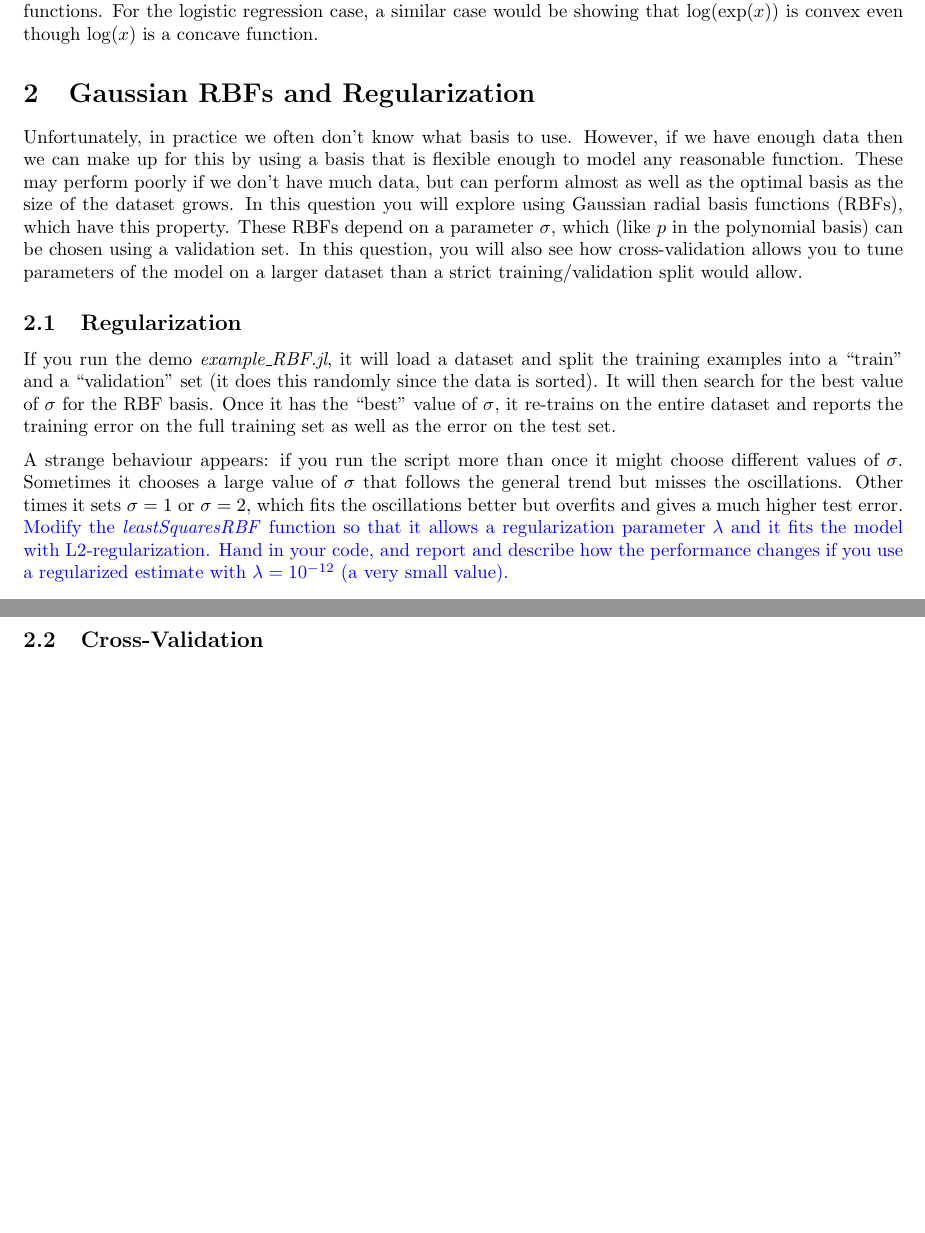
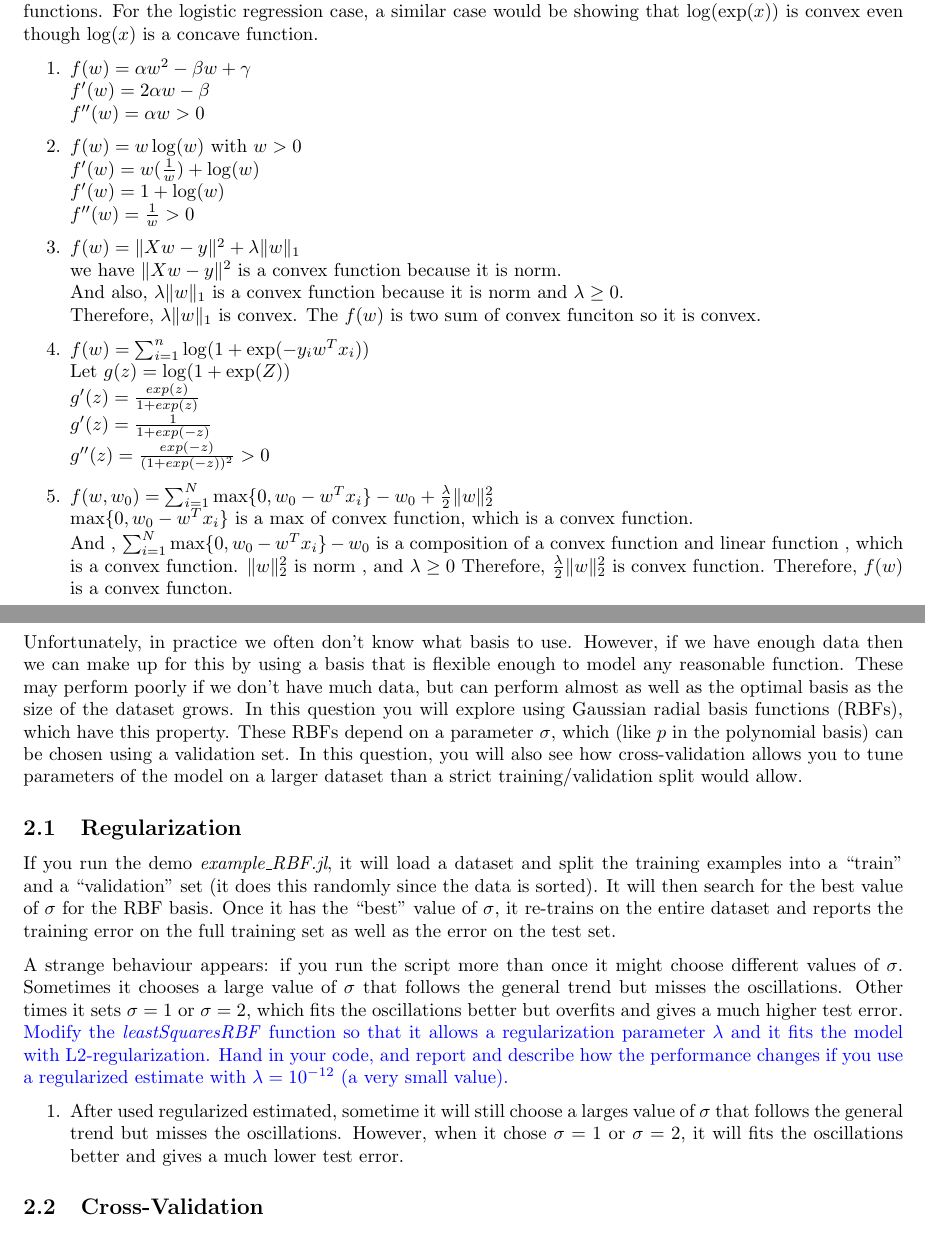
Before and after one commit to hwong5208/CPSC340, a LaTeX document (a3/a3.tex): two parts of pages 1 and 2 of 4 before the commit and two parts of pages 1 and 2 of 5 after it, joined at a grey line, cut so that both start at the same text, the shorter picture padded with empty space. Compiled offline with pdfLaTeX.

Commit message:
Changes to be committed: 	modified:   a3/a3.tex 	modified:   a3/example_RBF.jl 	modified:   a3/leastSquares.jl

```diff
--- a/a3/a3.tex
+++ b/a3/a3.tex
@@ -66,6 +66,26 @@ Recall that convex loss functions are typically easier to minimize than non-conv
 
 Hint: for the first two you can use the second-derivative test since they are one-dimensional. For the last 3 you'll have to use some of the results in class regarding how combining convex functions  can yield convex functions. For the logistic regression case, a similar case would be showing that $\log(\exp(x))$ is convex even though $\log(x)$ is a concave function.
 
+\enum{
+\item $f(w) = \alpha w^2 - \beta w + \gamma$\\
+         $f'(w) = 2\alpha w  - \beta $\\
+          $f''(w) = \alpha w   >0  $
+\item $f(w) = w\log(w) $ with $w > 0$\\
+       $f'(w) = w(\frac{1}{w})+ \log(w) $\\
+       $f'(w) = 1+ \log(w) $ \\
+       $f''(w) = \frac{1}{w}  >0 $
+\item $f(w) = \norm{Xw-y}^2 + \lambda\norm{w}_1$ \\
+        we have $ \norm{Xw-y}^2$ is a convex function because it is norm.\\
+       And also, $\lambda\norm{w}_1$  is a convex function because it is norm and $\lambda \geq 0$.\\ Therefore, $\lambda\norm{w}_1$ is convex. The $f(w)$ is two sum of convex funciton so it is convex.
+\item $f(w) = \sum_{i=1}^n \log(1+\exp(-y_iw^Tx_i))$\\
+      Let  $g(z) = \log(1+\exp(Z))$\\
+        $g'(z) = \frac{exp(z)}{1+exp(z)}$\\
+         $g'(z) = \frac{1}{1+exp(-z)}$\\
+        $g''(z) =  \frac{exp(-z)}{(1+exp(-z))^2}   > 0 $
+\item $f(w,w_0) = \sum_{i=1}^N\max\{0,w_0 - w^Tx_i\} - w_0 + \frac{\lambda}{2}\norm{w}_2^2$\\
+        $\max\{0,w_0 - w^Tx_i\} $ is a max of convex function, which  is a convex function.\\ And , $\sum_{i=1}^N\max\{0,w_0 - w^Tx_i\} - w_0  $ is a composition of a convex function and linear function , which is a convex function. $\norm{w}_2^2$ is norm , and $\lambda \geq 0$ Therefore, $ \frac{\lambda}{2}\norm{w}_2^2$\ is convex function.
+Therefore, $f(w)$ is a convex functon.
+}
 
 
 \section{Gaussian RBFs and Regularization}
@@ -78,7 +98,9 @@ If you run the demo \emph{example\_RBF.jl}, it will load a dataset and split the
 
 A strange behaviour appears: if you run the script more than once it might choose different values of $\sigma$. Sometimes it chooses a large value of $\sigma$ that follows the general trend but misses the oscillations. Other times it sets $\sigma = 1$ or $\sigma=2$, which fits the oscillations better but overfits and gives a much higher test error. \blu{Modify the \emph{leastSquaresRBF} function so that it allows a regularization parameter $\lambda$ and it fits the model with L2-regularization. Hand in your code, and report and describe how the performance changes if you use a regularized estimate with $\lambda = 10^{-12}$ (a very small value).}
 
-
+\enum{
+\item After used regularized estimated, sometime it will still choose a larges value of  $\sigma$  that follows the general trend but misses the oscillations. However, when it chose $\sigma = 1$ or $\sigma=2$, it will fits the oscillations better and gives a much lower test error.
+}
 
 \subsection{Cross-Validation}
 
```
Also changed, not shown: a3/a3.tex (14 more changed lines), 2 other files.
